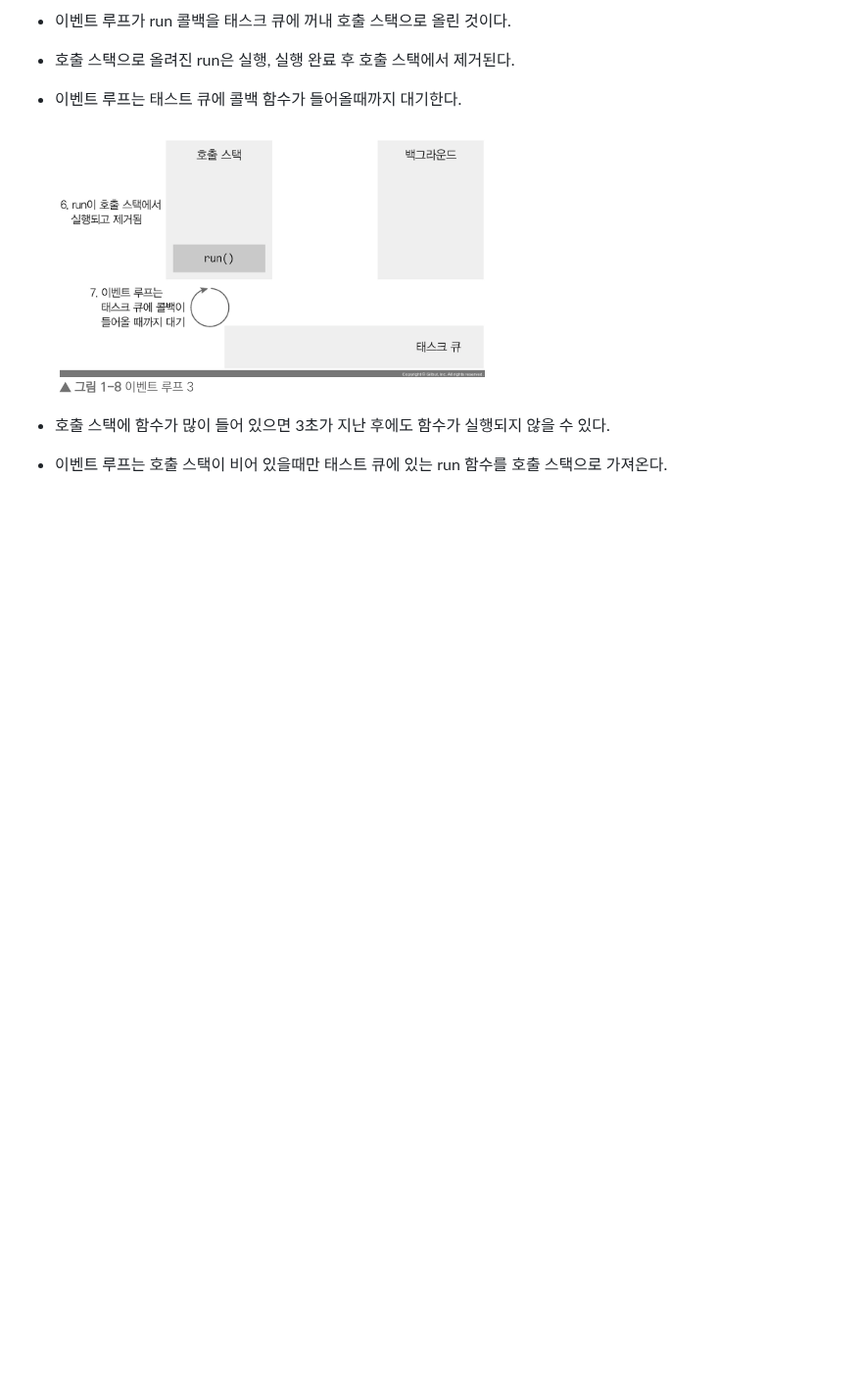
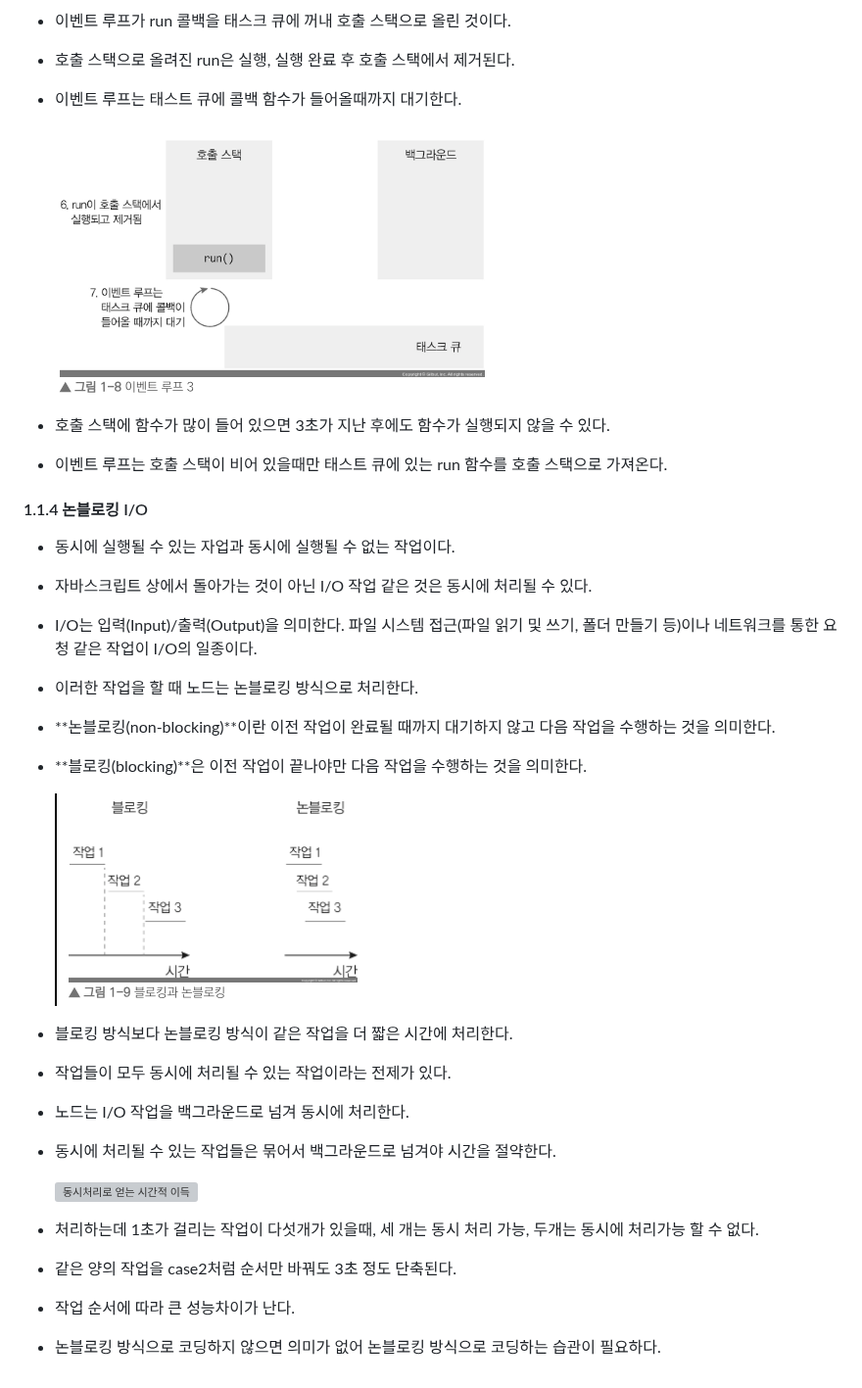
Before and after one commit to kimyoda/node.js_tutorial, a Markdown page: section01/1.1_핵심개념_이해하기.md, the part around the change. Shown at 98% size. Rendered like a GitHub page; pictures changed too: section01/image-7.png (added); blank space fills up the shorter version; grey boxes are pictures that could not be loaded.

Commit message:
[feat] node.js_개념이해_논블로킹 I/O 추가

```diff
--- a/section01/1.1_핵심개념_이해하기.md
+++ b/section01/1.1_핵심개념_이해하기.md
@@ -132,3 +132,29 @@ console.log("끝");
 
 - 호출 스택에 함수가 많이 들어 있으면 3초가 지난 후에도 함수가 실행되지 않을 수 있다.
 - 이벤트 루프는 호출 스택이 비어 있을때만 태스트 큐에 있는 run 함수를 호출 스택으로 가져온다.
+
+#### 1.1.4 논블로킹 I/O
+
+- 동시에 실행될 수 있는 자업과 동시에 실행될 수 없는 작업이다.
+- 자바스크립트 상에서 돌아가는 것이 아닌 I/O 작업 같은 것은 동시에 처리될 수 있다.
+
+- I/O는 입력(Input)/출력(Output)을 의미한다. 파일 시스템 접근(파일 읽기 및 쓰기, 폴더 만들기 등)이나 네트워크를 통한 요청 같은 작업이 I/O의 일종이다.
+- 이러한 작업을 할 때 노드는 논블로킹 방식으로 처리한다.
+
+- **논블로킹(non-blocking)**이란 이전 작업이 완료될 때까지 대기하지 않고 다음 작업을 수행하는 것을 의미한다.
+- **블로킹(blocking)**은 이전 작업이 끝나야만 다음 작업을 수행하는 것을 의미한다.
+
+  ![블로킹과 논블로킹](image-7.png)
+
+- 블로킹 방식보다 논블로킹 방식이 같은 작업을 더 짧은 시간에 처리한다.
+- 작업들이 모두 동시에 처리될 수 있는 작업이라는 전제가 있다.
+
+- 노드는 I/O 작업을 백그라운드로 넘겨 동시에 처리한다.
+- 동시에 처리될 수 있는 작업들은 묶어서 백그라운드로 넘겨야 시간을 절약한다.
+
+  ![동시처리로 얻는 시간적 이득](image-10.png)
+
+- 처리하는데 1초가 걸리는 작업이 다섯개가 있을때, 세 개는 동시 처리 가능, 두개는 동시에 처리가능 할 수 없다.
+- 같은 양의 작업을 case2처럼 순서만 바꿔도 3초 정도 단축된다.
+- 작업 순서에 따라 큰 성능차이가 난다.
+- 논블로킹 방식으로 코딩하지 않으면 의미가 없어 논블로킹 방식으로 코딩하는 습관이 필요하다.
```
Also changed, not shown: section01/image-8.png (added).
